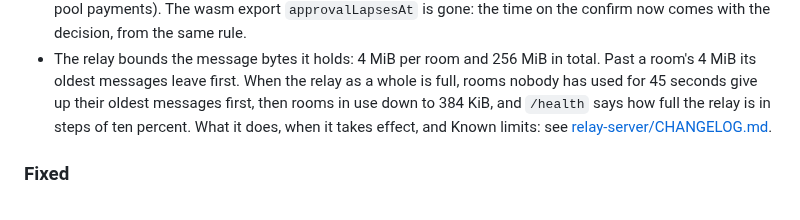
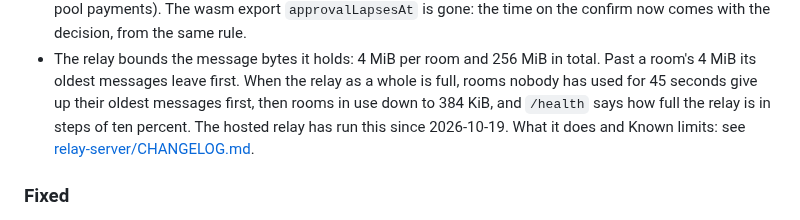
Before and after one commit to deegalabs/konclave, a Markdown page: CHANGELOG.md, the part around the change. Drawn GitHub-style.

```diff
--- a/CHANGELOG.md
+++ b/CHANGELOG.md
@@ -105,8 +105,9 @@ explicitly accepted.
 - The relay bounds the message bytes it holds: 4 MiB per room and 256 MiB in total. Past a room's
   4 MiB its oldest messages leave first. When the relay as a whole is full, rooms nobody has used
   for 45 seconds give up their oldest messages first, then rooms in use down to 384 KiB, and
-  `/health` says how full the relay is in steps of ten percent. What it does, when it takes
-  effect, and Known limits: see [relay-server/CHANGELOG.md](relay-server/CHANGELOG.md).
+  `/health` says how full the relay is in steps of ten percent. The hosted relay has run this
+  since 2026-10-19. What it does and Known limits: see
+  [relay-server/CHANGELOG.md](relay-server/CHANGELOG.md).
 
 ### Fixed
 
```
Also changed, not shown: relay-server/CHANGELOG.md (+6 -4 lines).
